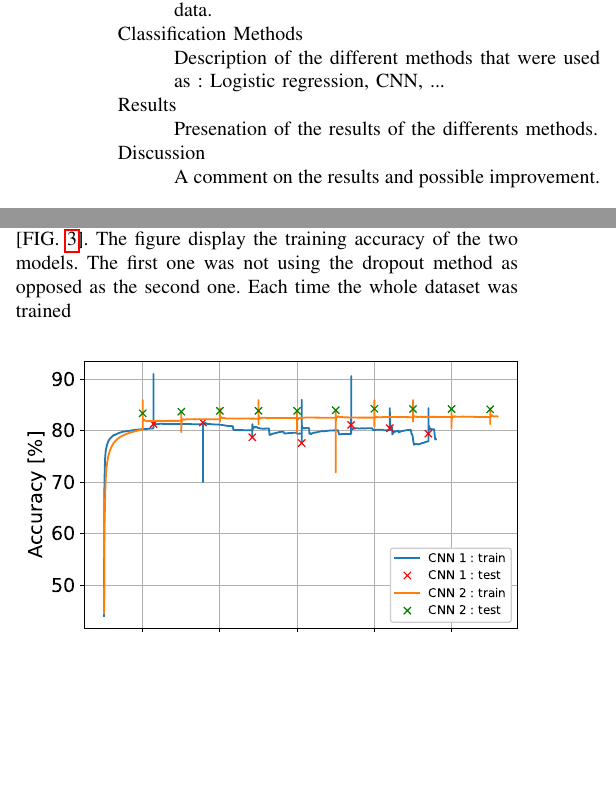
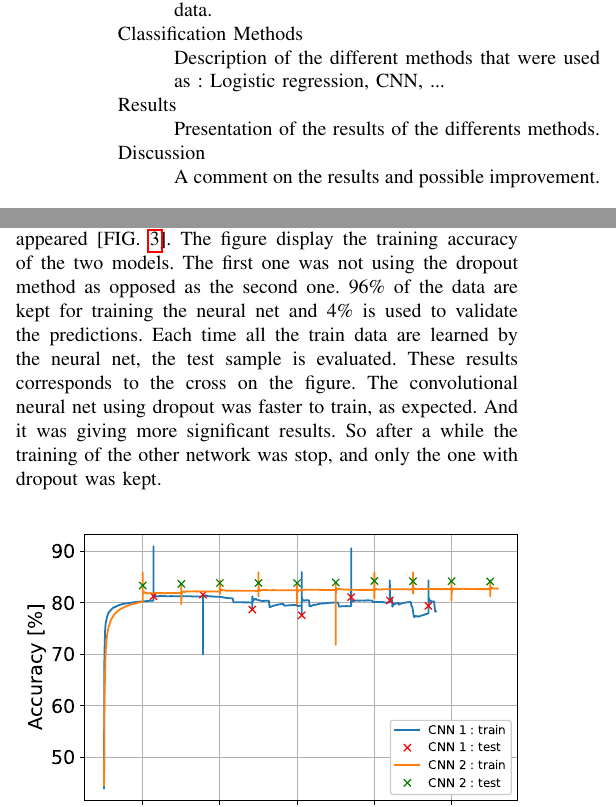
Before and after one commit to epflProjects/MachineLearning, a LaTeX paper (Project02/Report/report.tex, which reads Project02/Report/sec-results.tex): two parts of the columns of pages 1 and 3 of 4, joined at a grey line, cut so that both start at the same text, the shorter picture padded with empty space. Compiled offline with pdfLaTeX.

Commit message:
paragraph in results

```diff
--- a/Project02/Report/report.tex
+++ b/Project02/Report/report.tex
@@ -29,7 +29,7 @@ List of operation that was used to transform the raw data.
 \item[Classification Methods] \ \\
 Description of the different methods that were used as : Logistic regression, CNN, ...
 \item[Results] \ \\
-Presenation of the results of the differents methods.
+Presentation of the results of the differents methods.
 \item[Discussion] \ \\
  A comment on the results and possible improvement.
 \end{description}
--- a/Project02/Report/sec-results.tex
+++ b/Project02/Report/sec-results.tex
@@ -1,9 +1,7 @@
 \section{Results}
 \textcolor{blue}{Speaking about the three methods on with tweet-embeddings}
 
-As the two convolutional neural nets were giving the best results, they were trained for longer times using the full dataset provided. After a few hours of training, some results appeared [FIG. \ref{plot:CNNaccuracy}]. The figure display the training accuracy of the two models. The first one was not using the dropout method as opposed as the second one. Each time the whole dataset was trained
-
-
+As the two convolutional neural nets were giving the best results, they were trained for longer times using the full dataset provided. After a few hours of training, some results appeared [FIG. \ref{plot:CNNaccuracy}]. The figure display the training accuracy of the two models. The first one was not using the dropout method as opposed as the second one. 96\% of the data are kept for training the neural net and 4\% is used to validate the predictions. Each time all the train data are learned by the neural net, the test sample is evaluated. These results corresponds to the cross on the figure. The convolutional neural net using dropout was faster to train, as expected. And it was giving more significant results. So after a while the training of the other network was stop, and only the one with dropout was kept.
 
 \label{sec:results}
 \begin{figure}[h!]
```
Also changed, not shown: Project02/Report/sec-results.tex (2 more changed lines), 3 other files.
